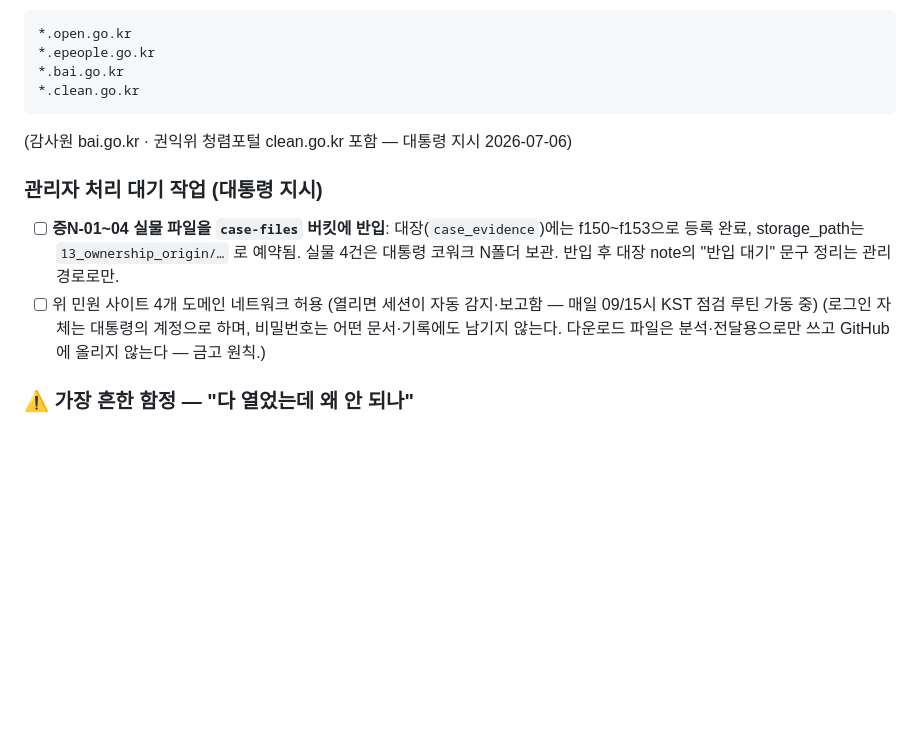
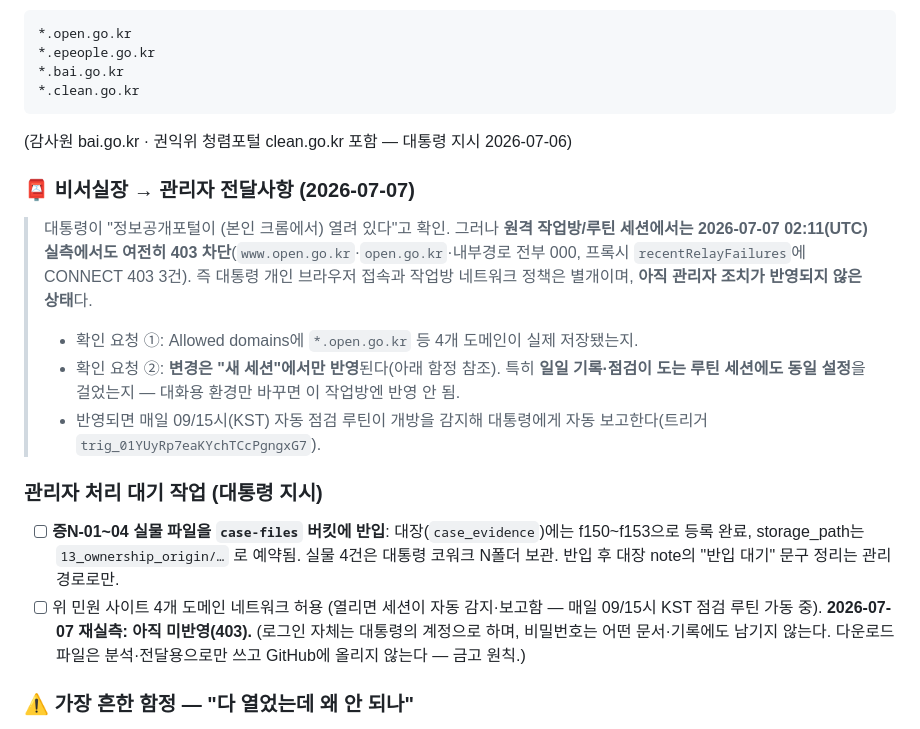
Before and after one commit to jarvisai2507/duckpo, a Markdown page: docs/관리자-런북.md, the part around the change. Rendered like a GitHub page; blank space fills up the shorter version.

Commit message:
런북: 정보공개포털 접근 관련 관리자 전달사항 추가 (2026-07-07 재실측 403)
Co-Authored-By: Claude Opus 4.8 <noreply@anthropic.com>
Claude-Session: https://claude.ai/code/session_016kbQ6k77QqMKgCJ79ZoAru

````diff
--- a/docs/관리자-런북.md
+++ b/docs/관리자-런북.md
@@ -54,9 +54,15 @@
   ```
   (감사원 bai.go.kr · 권익위 청렴포털 clean.go.kr 포함 — 대통령 지시 2026-07-06)
 
+### 📮 비서실장 → 관리자 전달사항 (2026-07-07)
+> 대통령이 "정보공개포털이 (본인 크롬에서) 열려 있다"고 확인. 그러나 **원격 작업방/루틴 세션에서는 2026-07-07 02:11(UTC) 실측에서도 여전히 403 차단**(`www.open.go.kr`·`open.go.kr`·내부경로 전부 000, 프록시 `recentRelayFailures`에 CONNECT 403 3건). 즉 대통령 개인 브라우저 접속과 작업방 네트워크 정책은 별개이며, **아직 관리자 조치가 반영되지 않은 상태**다.
+> - 확인 요청 ①: Allowed domains에 `*.open.go.kr` 등 4개 도메인이 실제 저장됐는지.
+> - 확인 요청 ②: **변경은 "새 세션"에서만 반영**된다(아래 함정 참조). 특히 **일일 기록·점검이 도는 루틴 세션에도 동일 설정**을 걸었는지 — 대화용 환경만 바꾸면 이 작업방엔 반영 안 됨.
+> - 반영되면 매일 09/15시(KST) 자동 점검 루틴이 개방을 감지해 대통령에게 자동 보고한다(트리거 `trig_01YUyRp7eaKYchTCcPgngxG7`).
+
 ### 관리자 처리 대기 작업 (대통령 지시)
 - [ ] **증N-01~04 실물 파일을 `case-files` 버킷에 반입**: 대장(`case_evidence`)에는 f150~f153으로 등록 완료, storage_path는 `13_ownership_origin/…` 로 예약됨. 실물 4건은 대통령 코워크 N폴더 보관. 반입 후 대장 note의 "반입 대기" 문구 정리는 관리 경로로만.
-- [ ] 위 민원 사이트 4개 도메인 네트워크 허용 (열리면 세션이 자동 감지·보고함 — 매일 09/15시 KST 점검 루틴 가동 중)
+- [ ] 위 민원 사이트 4개 도메인 네트워크 허용 (열리면 세션이 자동 감지·보고함 — 매일 09/15시 KST 점검 루틴 가동 중). **2026-07-07 재실측: 아직 미반영(403).**
   (로그인 자체는 대통령의 계정으로 하며, 비밀번호는 어떤 문서·기록에도 남기지 않는다. 다운로드 파일은 분석·전달용으로만 쓰고 GitHub에 올리지 않는다 — 금고 원칙.)
 
 ### ⚠️ 가장 흔한 함정 — "다 열었는데 왜 안 되나"
````
